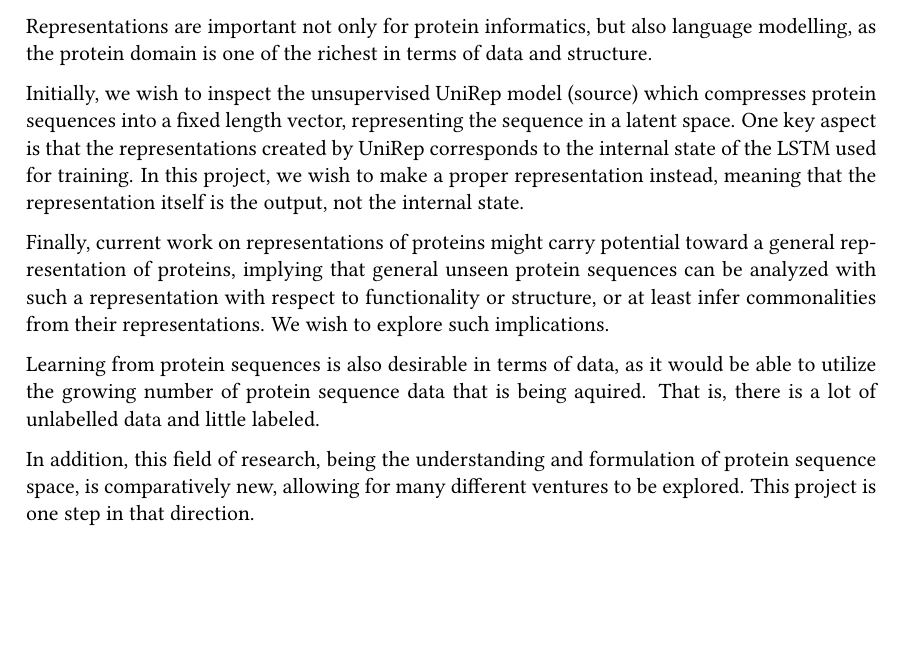
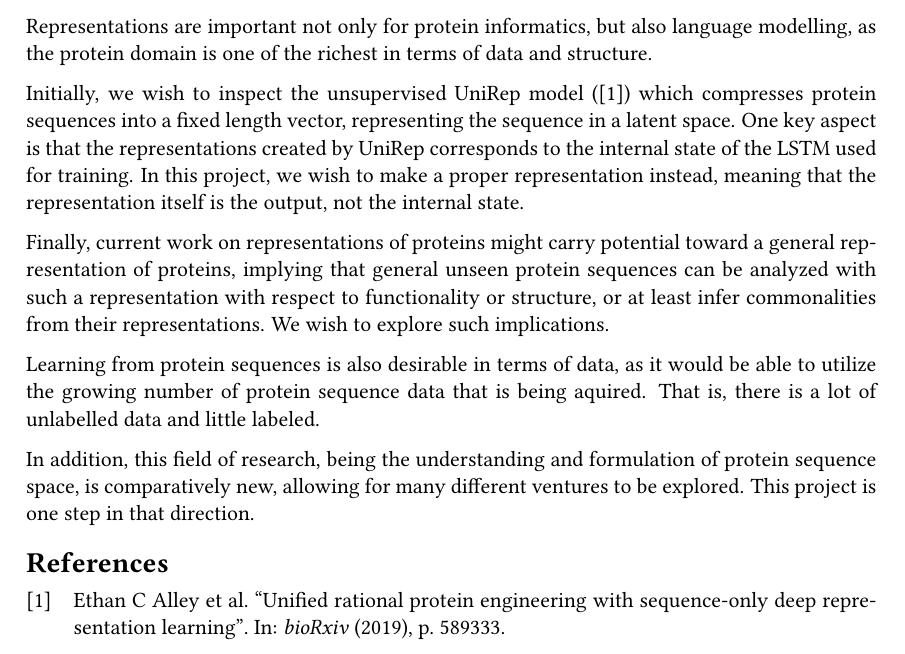
Before and after one commit to leetemil/thesis, a LaTeX thesis (project_description/main.tex, which reads project_description/references.bib): part of the page, cut so that both start at the same text, the shorter picture padded with empty space. Compiled offline with pdfLaTeX.

Commit message:
Git ignore and references

```diff
--- a/project_description/main.tex
+++ b/project_description/main.tex
@@ -58,7 +58,7 @@
 
 % For references
 \usepackage[backend=biber, style=numeric, sorting=none]{biblatex}
-\addbibresource{references/references.bib}
+\addbibresource{references.bib}
 
 % For title formatting
 \usepackage{titlesec, blindtext, color}
@@ -88,7 +88,7 @@ We wish to examine the performance of representations and their implications for
 
 Representations are important not only for protein informatics, but also language modelling, as the protein domain is one of the richest in terms of data and structure.
 
-Initially, we wish to inspect the unsupervised UniRep model (source) which compresses protein sequences into a fixed length vector, representing the sequence in a latent space. One key aspect is that the representations created by UniRep corresponds to the internal state of the LSTM used for training. In this project, we wish to make a proper representation instead, meaning that the representation itself is the output, not the internal state.
+Initially, we wish to inspect the unsupervised UniRep model (\cite{alley2019unified}) which compresses protein sequences into a fixed length vector, representing the sequence in a latent space. One key aspect is that the representations created by UniRep corresponds to the internal state of the LSTM used for training. In this project, we wish to make a proper representation instead, meaning that the representation itself is the output, not the internal state.
 
 Finally, current work on representations of proteins might carry potential toward a general representation of proteins, implying that general unseen protein sequences can be analyzed with such a representation with respect to functionality or structure, or at least infer commonalities from their representations. We wish to explore such implications.
 
@@ -114,4 +114,6 @@ In addition, this field of research, being the understanding and formulation of
 
 % I do not expect you to have a full overview over this literature when we meet - so don’t stress too much if there are things you don’t understand in these papers. But it would be great if you could try to write the main points of your thesis project in your own words - so we have something to discuss when we meet on the 27th.
 
+\printbibliography
+
 \end{document}
--- /dev/null
+++ b/project_description/references.bib
@@ -0,0 +4,5 @@
+  journal={bioRxiv},
+  pages={589333},
+  year={2019},
+  publisher={Cold Spring Harbor Laboratory}
+}
```
Also changed, not shown: project_description/main.pdf (added), project_description/references.bib (3 more changed lines), 1 other file.
